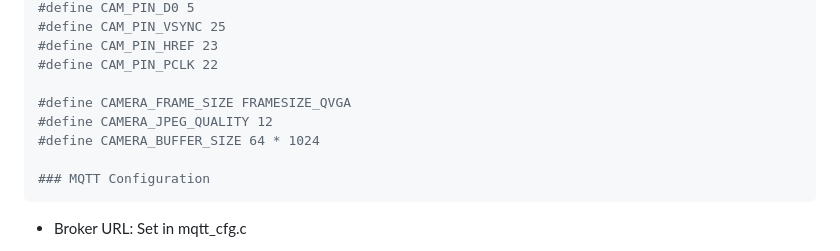
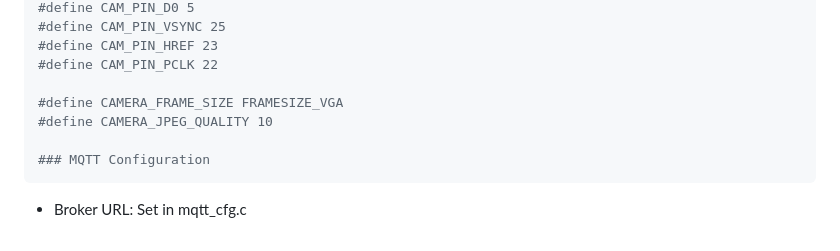
Before and after one commit to hyutrn/ESP32-Node-Camera, a Markdown page: README.md, the part around one of its changes. GitHub-like rendering.

````diff
--- a/README.md
+++ b/README.md
@@ -70,9 +70,8 @@ This project implements an ESP32-based camera node using the ESP-IDF framework.
 #define CAM_PIN_HREF 23
 #define CAM_PIN_PCLK 22
 
-#define CAMERA_FRAME_SIZE FRAMESIZE_QVGA
-#define CAMERA_JPEG_QUALITY 12
-#define CAMERA_BUFFER_SIZE 64 * 1024
+#define CAMERA_FRAME_SIZE FRAMESIZE_VGA
+#define CAMERA_JPEG_QUALITY 10
 
 ### MQTT Configuration
 ```
````
Also changed, not shown: other parts of README.md (+1 -1 lines).
